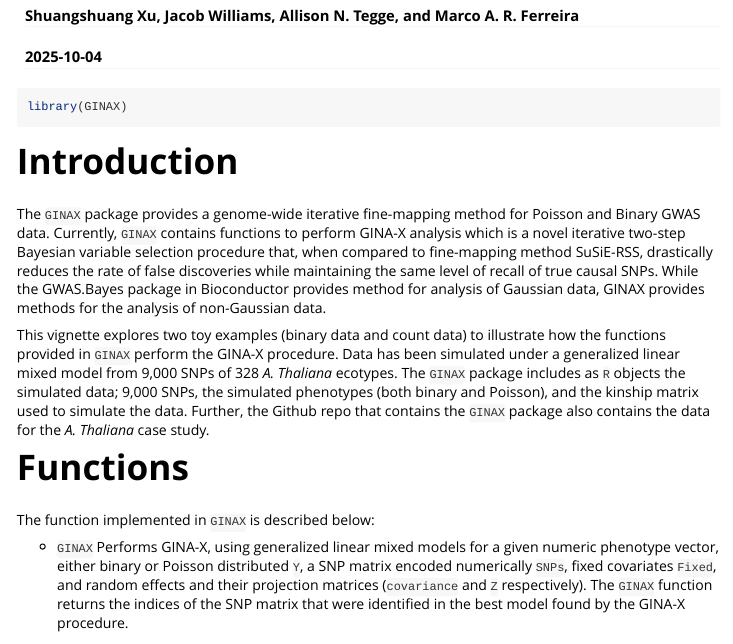
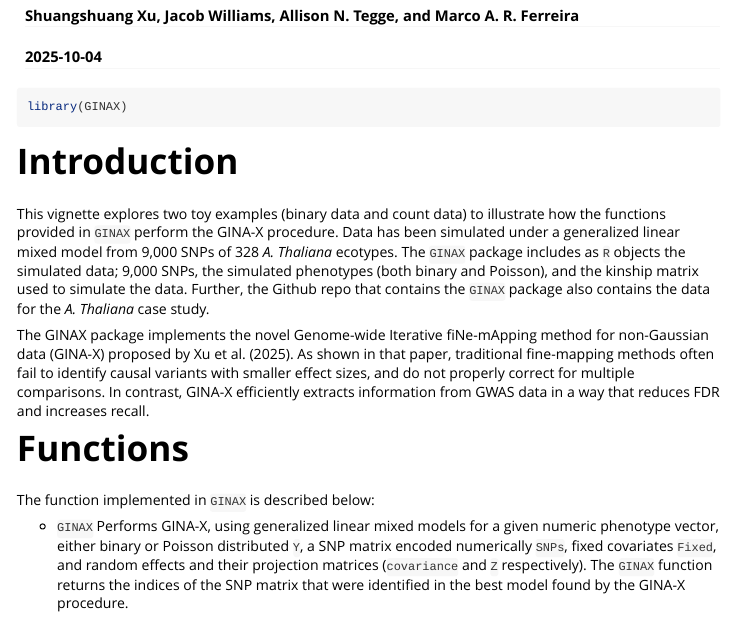
Before and after one commit to xss55/GINAX, an R Markdown document (vignettes/GINAX.Rmd): the page in a window 1100 px wide, from 70 px down. Rendered offline with R 4.5, knitr and Pandoc, with nearby package versions; long lines of code are wrapped.

Commit message:
CRAN submit

```diff
--- a/vignettes/GINAX.Rmd
+++ b/vignettes/GINAX.Rmd
@@ -27,9 +27,10 @@
 
 # Introduction
 
-The `GINAX` package provides a genome-wide iterative fine-mapping method for Poisson and Binary GWAS data. Currently, `GINAX` contains functions to perform GINA-X analysis which is a novel iterative two-step Bayesian variable selection procedure that, when compared to fine-mapping method SuSiE-RSS, drastically reduces the rate of false discoveries while maintaining the same level of recall of true causal SNPs. While the GWAS.Bayes package in Bioconductor provides method for analysis of Gaussian data, GINAX provides methods for the analysis of non-Gaussian data.
+This vignette explores two toy examples (binary data and count data) to illustrate how the functions provided in `GINAX` perform the GINA-X procedure. Data has been simulated under a generalized linear mixed model from 9,000 SNPs of 328 _A. Thaliana_ ecotypes. The `GINAX` package includes as `R` objects the simulated data; 9,000 SNPs, the simulated phenotypes (both binary and Poisson), and the kinship matrix used to simulate the data. Further, the Github repo that contains the `GINAX` package also contains the data for the _A. Thaliana_ case study.
 
-This vignette explores two toy examples (binary data and count data) to illustrate how the functions provided in `GINAX` perform the GINA-X procedure. Data has been simulated under a generalized linear mixed model from 9,000 SNPs of 328 _A. Thaliana_ ecotypes. The `GINAX` package includes as `R` objects the simulated data; 9,000 SNPs, the simulated phenotypes (both binary and Poisson), and the kinship matrix used to simulate the data. Further, the Github repo that contains the `GINAX` package also contains the data for the _A. Thaliana_ case study.
+The GINAX package implements the novel Genome-wide Iterative fiNe-mApping method for non-Gaussian data (GINA-X) proposed by Xu et al. (2025). As shown in that paper, traditional fine-mapping methods often fail to identify causal variants with smaller effect sizes, and do not properly correct for multiple comparisons. In contrast, GINA-X efficiently extracts information from GWAS data in a way that reduces FDR and increases recall.
+
 
 # Functions
 
```
Also changed, not shown: R/GINAX.R (+1 -2 lines), R/utils.R (line endings or trailing spaces), 5 other files.
